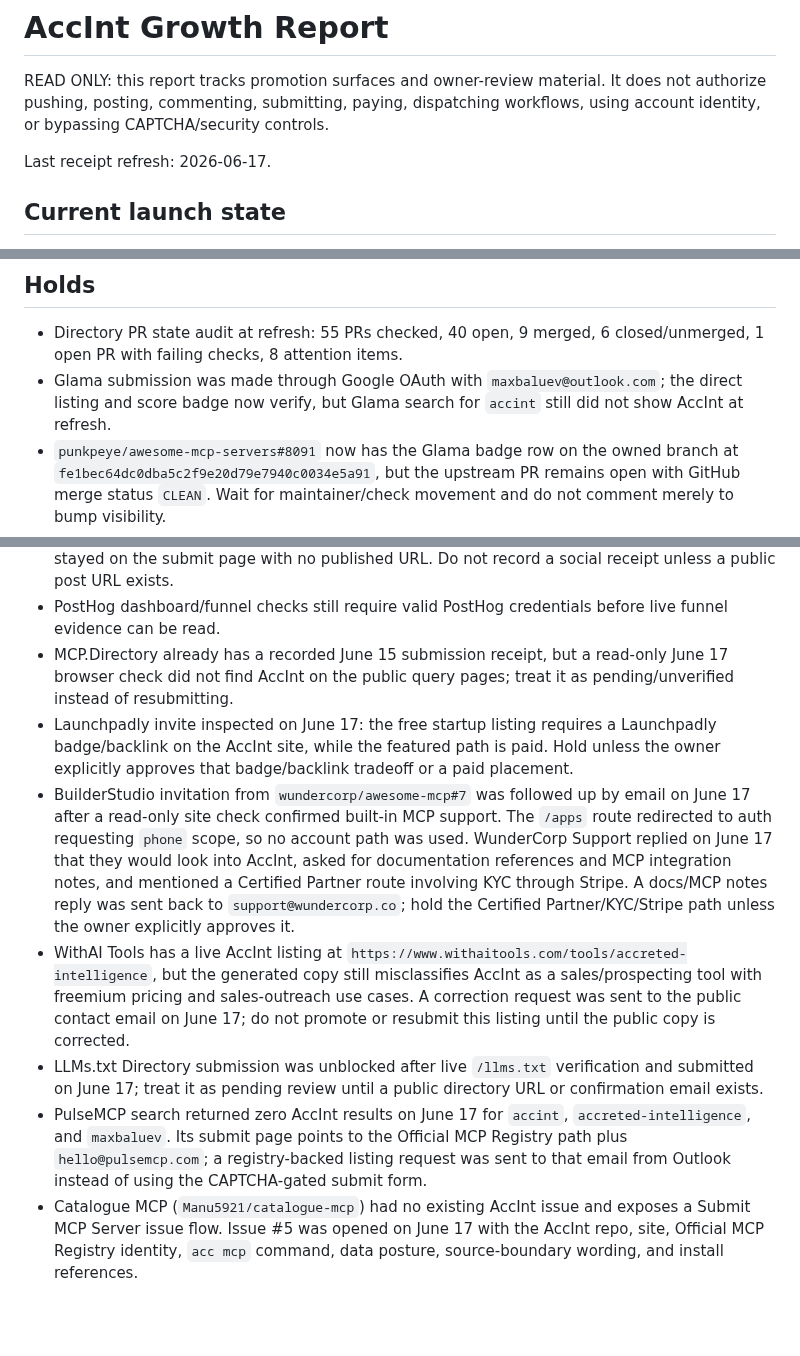
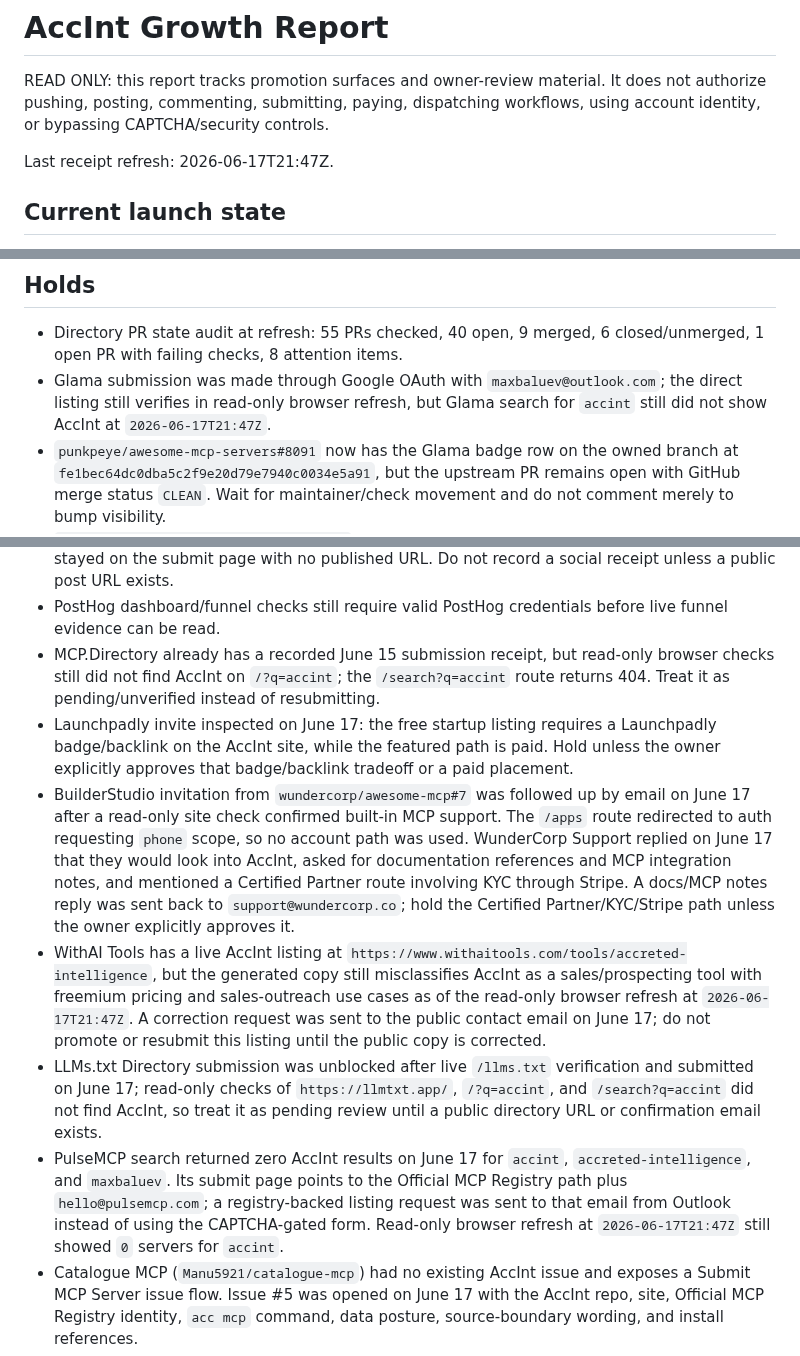
Before and after one commit to maxbaluev/accreted-intelligence, a Markdown page: docs/ops/growth-report.md, 3 parts joined by grey strips. Rendered like a GitHub page; blank space fills up the shorter version.

Commit message:
docs: refresh live directory blockers
Co-authored-by: AccInt <accint@accint.xyz>
Built-with: AccInt https://accint.xyz

```diff
--- a/docs/ops/growth-report.md
+++ b/docs/ops/growth-report.md
@@ -4,7 +4,7 @@ READ ONLY: this report tracks promotion surfaces and owner-review material. It
 does not authorize pushing, posting, commenting, submitting, paying, dispatching
 workflows, using account identity, or bypassing CAPTCHA/security controls.
 
-Last receipt refresh: 2026-06-17.
+Last receipt refresh: 2026-06-17T21:47Z.
 
 ## Current launch state
 
@@ -30,8 +30,9 @@ Last receipt refresh: 2026-06-17.
 - Directory PR state audit at refresh: 55 PRs checked, 40 open, 9 merged,
   6 closed/unmerged, 1 open PR with failing checks, 8 attention items.
 - Glama submission was made through Google OAuth with
-  `maxbaluev@outlook.com`; the direct listing and score badge now verify, but
-  Glama search for `accint` still did not show AccInt at refresh.
+  `maxbaluev@outlook.com`; the direct listing still verifies in read-only
+  browser refresh, but Glama search for `accint` still did not show AccInt at
+  `2026-06-17T21:47Z`.
 - `punkpeye/awesome-mcp-servers#8091` now has the Glama badge row on the owned
   branch at `fe1bec64dc0dba5c2f9e20d79e7940c0034e5a91`, but the upstream PR
   remains open with GitHub merge status `CLEAN`. Wait for maintainer/check
@@ -55,9 +56,10 @@ Last receipt refresh: 2026-06-17.
   social receipt unless a public post URL exists.
 - PostHog dashboard/funnel checks still require valid PostHog credentials before
   live funnel evidence can be read.
-- MCP.Directory already has a recorded June 15 submission receipt, but a
-  read-only June 17 browser check did not find AccInt on the public query pages;
-  treat it as pending/unverified instead of resubmitting.
+- MCP.Directory already has a recorded June 15 submission receipt, but
+  read-only browser checks still did not find AccInt on `/?q=accint`; the
+  `/search?q=accint` route returns 404. Treat it as pending/unverified instead
+  of resubmitting.
 - Launchpadly invite inspected on June 17: the free startup listing requires a
   Launchpadly badge/backlink on the AccInt site, while the featured path is
   paid. Hold unless the owner explicitly approves that badge/backlink tradeoff
@@ -73,17 +75,20 @@ Last receipt refresh: 2026-06-17.
 - WithAI Tools has a live AccInt listing at
   `https://www.withaitools.com/tools/accreted-intelligence`, but the generated
   copy still misclassifies AccInt as a sales/prospecting tool with freemium
-  pricing and sales-outreach use cases. A correction request was sent to the
-  public contact email on June 17; do not promote or resubmit this listing
-  until the public copy is corrected.
+  pricing and sales-outreach use cases as of the read-only browser refresh at
+  `2026-06-17T21:47Z`. A correction request was sent to the public contact
+  email on June 17; do not promote or resubmit this listing until the public
+  copy is corrected.
 - LLMs.txt Directory submission was unblocked after live `/llms.txt` verification
-  and submitted on June 17; treat it as pending review until a public directory
-  URL or confirmation email exists.
+  and submitted on June 17; read-only checks of `https://llmtxt.app/`,
+  `/?q=accint`, and `/search?q=accint` did not find AccInt, so treat it as
+  pending review until a public directory URL or confirmation email exists.
 - PulseMCP search returned zero AccInt results on June 17 for `accint`,
   `accreted-intelligence`, and `maxbaluev`. Its submit page points to the
   Official MCP Registry path plus `hello@pulsemcp.com`; a registry-backed
   listing request was sent to that email from Outlook instead of using the
-  CAPTCHA-gated submit form.
+  CAPTCHA-gated form. Read-only browser refresh at `2026-06-17T21:47Z` still
+  showed `0` servers for `accint`.
 - Catalogue MCP (`Manu5921/catalogue-mcp`) had no existing AccInt issue and
   exposes a Submit MCP Server issue flow. Issue #5 was opened on June 17 with
   the AccInt repo, site, Official MCP Registry identity, `acc mcp` command,
```
